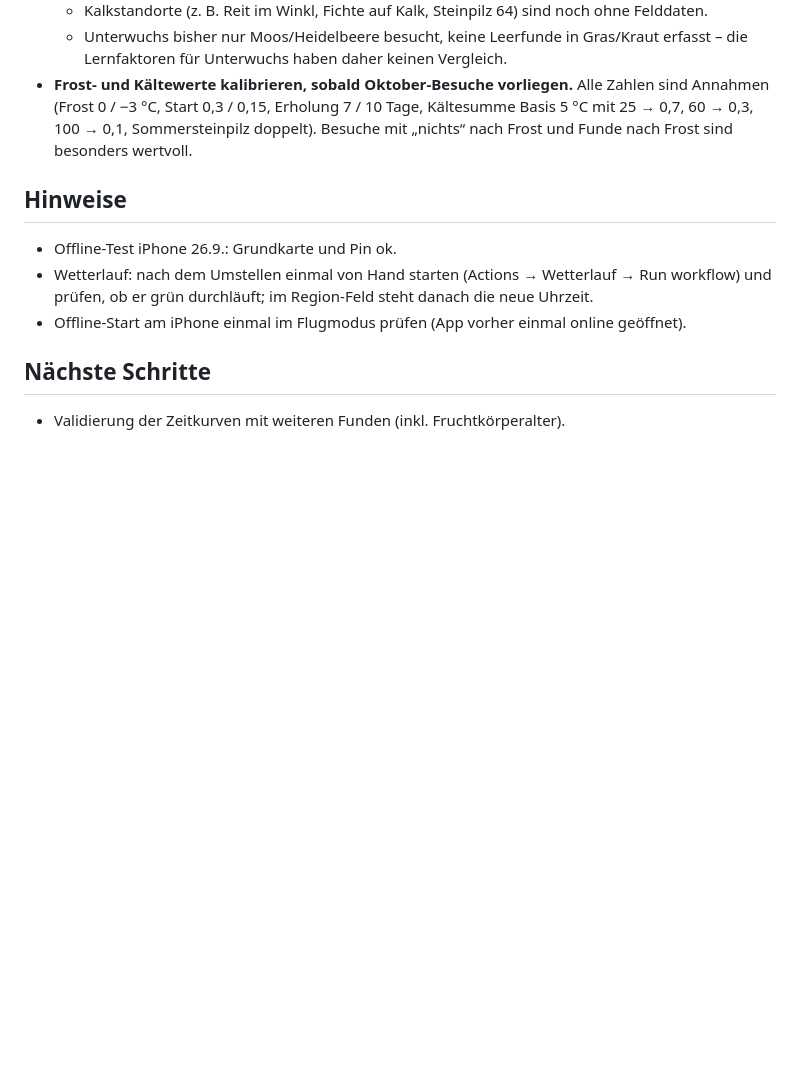
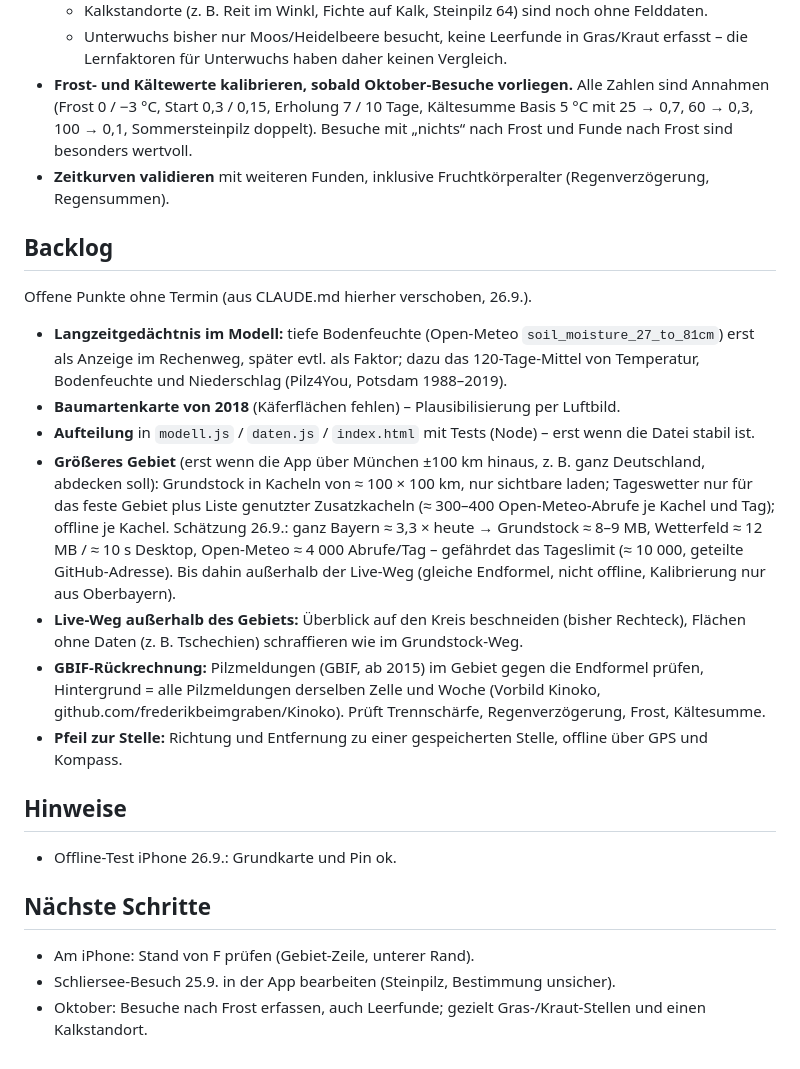
Before and after one commit to KjMueller81/SchwammerlIO, a Markdown page: STATUS.md, the part around one of its changes. Rendered like a GitHub page; blank space fills up the shorter version.

```diff
--- a/STATUS.md
+++ b/STATUS.md
@@ -111,12 +53,33 @@ Angenommen, aber noch nicht ausgeliefert. Beim Start hier eintragen, bei Auslief
 - **Frost- und Kältewerte kalibrieren, sobald Oktober-Besuche vorliegen.** Alle Zahlen sind Annahmen
   (Frost 0 / −3 °C, Start 0,3 / 0,15, Erholung 7 / 10 Tage, Kältesumme Basis 5 °C mit 25 → 0,7, 60 → 0,3,
   100 → 0,1, Sommersteinpilz doppelt). Besuche mit „nichts“ nach Frost und Funde nach Frost sind besonders wertvoll.
+- **Zeitkurven validieren** mit weiteren Funden, inklusive Fruchtkörperalter (Regenverzögerung, Regensummen).
+
+## Backlog
+Offene Punkte ohne Termin (aus CLAUDE.md hierher verschoben, 26.9.).
+
+- **Langzeitgedächtnis im Modell:** tiefe Bodenfeuchte (Open-Meteo `soil_moisture_27_to_81cm`) erst als Anzeige im
+  Rechenweg, später evtl. als Faktor; dazu das 120-Tage-Mittel von Temperatur, Bodenfeuchte und Niederschlag
+  (Pilz4You, Potsdam 1988–2019).
+- **Baumartenkarte von 2018** (Käferflächen fehlen) – Plausibilisierung per Luftbild.
+- **Aufteilung** in `modell.js` / `daten.js` / `index.html` mit Tests (Node) – erst wenn die Datei stabil ist.
+- **Größeres Gebiet** (erst wenn die App über München ±100 km hinaus, z. B. ganz Deutschland, abdecken soll):
+  Grundstock in Kacheln von ≈ 100 × 100 km, nur sichtbare laden; Tageswetter nur für das feste Gebiet plus Liste
+  genutzter Zusatzkacheln (≈ 300–400 Open-Meteo-Abrufe je Kachel und Tag); offline je Kachel. Schätzung 26.9.:
+  ganz Bayern ≈ 3,3 × heute → Grundstock ≈ 8–9 MB, Wetterfeld ≈ 12 MB / ≈ 10 s Desktop, Open-Meteo ≈ 4 000
+  Abrufe/Tag – gefährdet das Tageslimit (≈ 10 000, geteilte GitHub-Adresse). Bis dahin außerhalb der Live-Weg
+  (gleiche Endformel, nicht offline, Kalibrierung nur aus Oberbayern).
+- **Live-Weg außerhalb des Gebiets:** Überblick auf den Kreis beschneiden (bisher Rechteck), Flächen ohne Daten
+  (z. B. Tschechien) schraffieren wie im Grundstock-Weg.
+- **GBIF-Rückrechnung:** Pilzmeldungen (GBIF, ab 2015) im Gebiet gegen die Endformel prüfen, Hintergrund = alle
+  Pilzmeldungen derselben Zelle und Woche (Vorbild Kinoko, github.com/frederikbeimgraben/Kinoko). Prüft
+  Trennschärfe, Regenverzögerung, Frost, Kältesumme.
+- **Pfeil zur Stelle:** Richtung und Entfernung zu einer gespeicherten Stelle, offline über GPS und Kompass.
 
 ## Hinweise
 - Offline-Test iPhone 26.9.: Grundkarte und Pin ok.
-- Wetterlauf: nach dem Umstellen einmal von Hand starten (Actions → Wetterlauf → Run workflow) und prüfen,
-  ob er grün durchläuft; im Region-Feld steht danach die neue Uhrzeit.
-- Offline-Start am iPhone einmal im Flugmodus prüfen (App vorher einmal online geöffnet).
 
 ## Nächste Schritte
-- Validierung der Zeitkurven mit weiteren Funden (inkl. Fruchtkörperalter).
+- Am iPhone: Stand von F prüfen (Gebiet-Zeile, unterer Rand).
+- Schliersee-Besuch 25.9. in der App bearbeiten (Steinpilz, Bestimmung unsicher).
+- Oktober: Besuche nach Frost erfassen, auch Leerfunde; gezielt Gras-/Kraut-Stellen und einen Kalkstandort.
```
Also changed, not shown: other parts of STATUS.md (+8 -66 lines), CLAUDE.md (+2 -7 lines).
